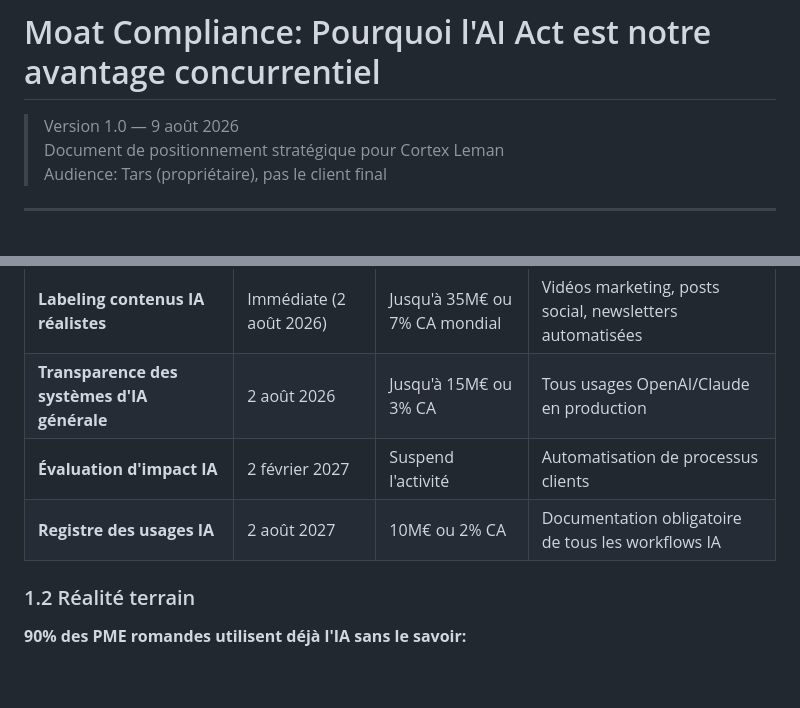
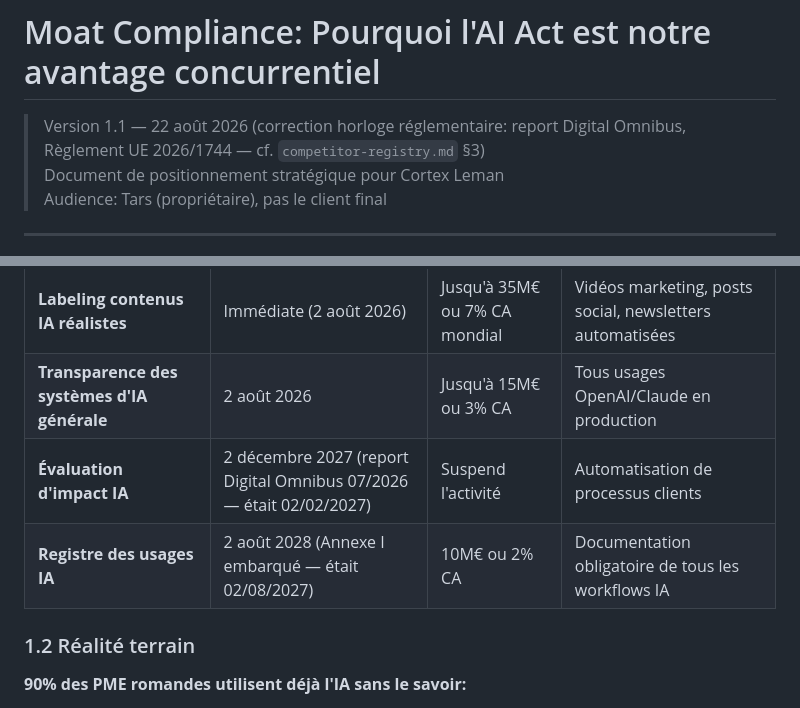
Before and after one commit to JAME-cyber/cortex-leman, a Markdown page: cortex-leman/docs/moat-compliance-pitch.md, 2 parts joined by grey strips. Drawn GitHub-style; blank space fills up the shorter version.

Commit message:
docs: registre concurrentiel v1.1 — 7 cabinets DPO romands ajoutés (§2.2), monitoring élargi ; moat v1.1 — horloge réglementaire corrigée (Digital Omnibus: impact 02/12/2027, registre 02/08/2028)

```diff
--- a/cortex-leman/docs/moat-compliance-pitch.md
+++ b/cortex-leman/docs/moat-compliance-pitch.md
@@ -1,6 +1,6 @@
 # Moat Compliance: Pourquoi l'AI Act est notre avantage concurrentiel
 
-> Version 1.0 — 9 août 2026
+> Version 1.1 — 22 août 2026 (correction horloge réglementaire: report Digital Omnibus, Règlement UE 2026/1744 — cf. `competitor-registry.md` §3)
 > Document de positionnement stratégique pour Cortex Leman
 > Audience: Tars (propriétaire), pas le client final
 
@@ -16,8 +16,8 @@
 |---|---|---|---|
 | **Labeling contenus IA réalistes** | Immédiate (2 août 2026) | Jusqu'à 35M€ ou 7% CA mondial | Vidéos marketing, posts social, newsletters automatisées |
 | **Transparence des systèmes d'IA générale** | 2 août 2026 | Jusqu'à 15M€ ou 3% CA | Tous usages OpenAI/Claude en production |
-| **Évaluation d'impact IA** | 2 février 2027 | Suspend l'activité | Automatisation de processus clients |
-| **Registre des usages IA** | 2 août 2027 | 10M€ ou 2% CA | Documentation obligatoire de tous les workflows IA |
+| **Évaluation d'impact IA** | 2 décembre 2027 (report Digital Omnibus 07/2026 — était 02/02/2027) | Suspend l'activité | Automatisation de processus clients |
+| **Registre des usages IA** | 2 août 2028 (Annexe I embarqué — était 02/08/2027) | 10M€ ou 2% CA | Documentation obligatoire de tous les workflows IA |
 
 ### 1.2 Réalité terrain
 
```
Also changed, not shown: cortex-leman/docs/competitor-registry.md (added, +162 -0 lines).
